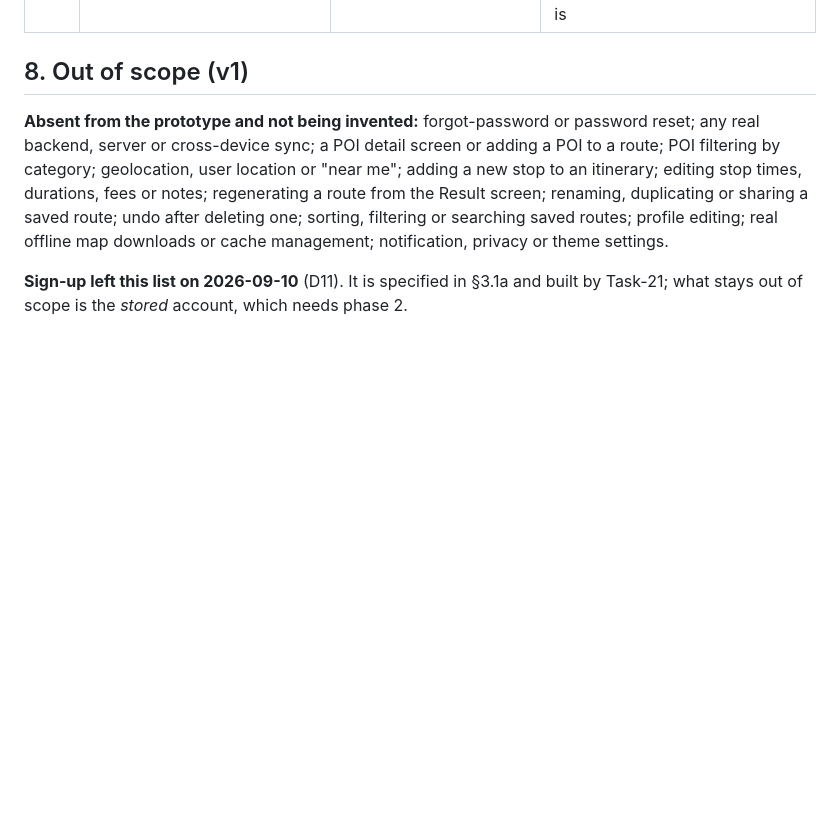
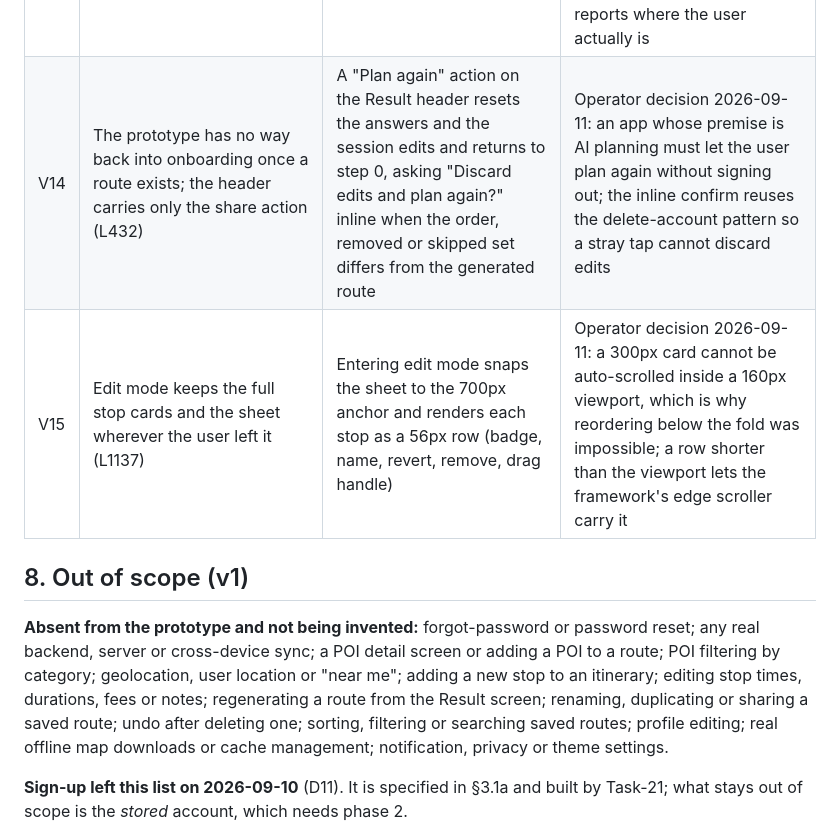
Before and after one commit to Estaed/Terra-NT, a Markdown page: docs/PRD.md, the part around the change. GitHub-like rendering; blank space fills up the shorter version.

Commit message:
record Plan again and the compact edit row as deviations V14 and V15

```diff
--- a/docs/PRD.md
+++ b/docs/PRD.md
@@ -565,6 +565,8 @@ Nothing else may diverge.
 | V11 | Step 9 asks "How detailed should your itinerary be?" as a two-card pick (L279) | That question is removed; the new last step (14) asks "Where does your trip start and end?" with two text inputs, and steps 10–14 shift down to 9–13 | Operator decision 2026-09-11: the detail level is a view of the result, not a trip input, so it belongs on Result as a local toggle; where the trip starts and ends is a real routing input the prototype never asked for |
 | V12 | Single-select picks auto-advance after 380 ms, a second pick restarting the pending timer (L902–910) | Every step advances on Next only; a pick records the answer and schedules nothing | Operator decision 2026-09-11: the timer moves the screen out from under a user still reading the options, and makes correcting a mis-tap a race |
 | V13 | Onboarding runs over the full-bleed map backdrop, its car at fraction `step / 14` of the route behind an 18% scrim | Flat `--canvas` behind the questions; the car drives the progress bar, riding the fill's leading edge and easing with the step card | Operator decision 2026-09-11: a scrimmed map under fifteen question cards is decoration the user cannot read, and it pays for a second animated map on the one screen that needs none; on the progress bar the same car reports where the user actually is |
+| V14 | The prototype has no way back into onboarding once a route exists; the header carries only the share action (L432) | A "Plan again" action on the Result header resets the answers and the session edits and returns to step 0, asking "Discard edits and plan again?" inline when the order, removed or skipped set differs from the generated route | Operator decision 2026-09-11: an app whose premise is AI planning must let the user plan again without signing out; the inline confirm reuses the delete-account pattern so a stray tap cannot discard edits |
+| V15 | Edit mode keeps the full stop cards and the sheet wherever the user left it (L1137) | Entering edit mode snaps the sheet to the 700px anchor and renders each stop as a 56px row (badge, name, revert, remove, drag handle) | Operator decision 2026-09-11: a 300px card cannot be auto-scrolled inside a 160px viewport, which is why reordering below the fold was impossible; a row shorter than the viewport lets the framework's edge scroller carry it |
 
 ## 8. Out of scope (v1)
 
```
